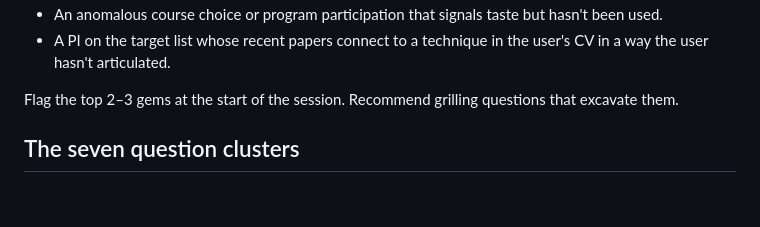
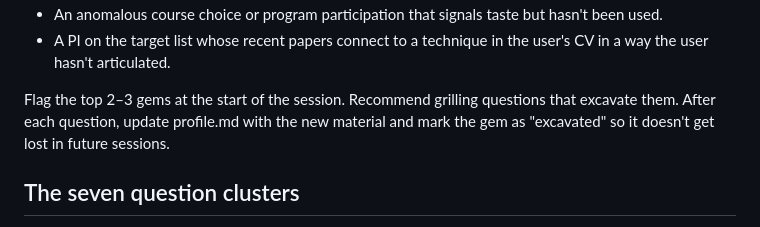
Before and after one commit to gyfffrank/GradSchoolApp, a Markdown page: GradSchoolApp-Skills/sop-coach/SKILL.md, the part around the change. Drawn GitHub-style; blank space fills up the shorter version.

Commit message:
SkillUpdated/QuestionList

```diff
--- a/GradSchoolApp-Skills/sop-coach/SKILL.md
+++ b/GradSchoolApp-Skills/sop-coach/SKILL.md
@@ -34,7 +34,7 @@ Look for material that's been recorded but not yet excavated into scientific ide
 - An anomalous course choice or program participation that signals taste but hasn't been used.
 - A PI on the target list whose recent papers connect to a technique in the user's CV in a way the user hasn't articulated.
 
-Flag the top 2–3 gems at the start of the session. Recommend grilling questions that excavate them.
+Flag the top 2–3 gems at the start of the session. Recommend grilling questions that excavate them. After each question, update profile.md with the new material and mark the gem as "excavated" so it doesn't get lost in future sessions.
 
 ## The seven question clusters
 
```
Also changed, not shown: 中介问题列表.md (added, +275 -0 lines), 文书老师问题列表.md (added, +183 -0 lines).
